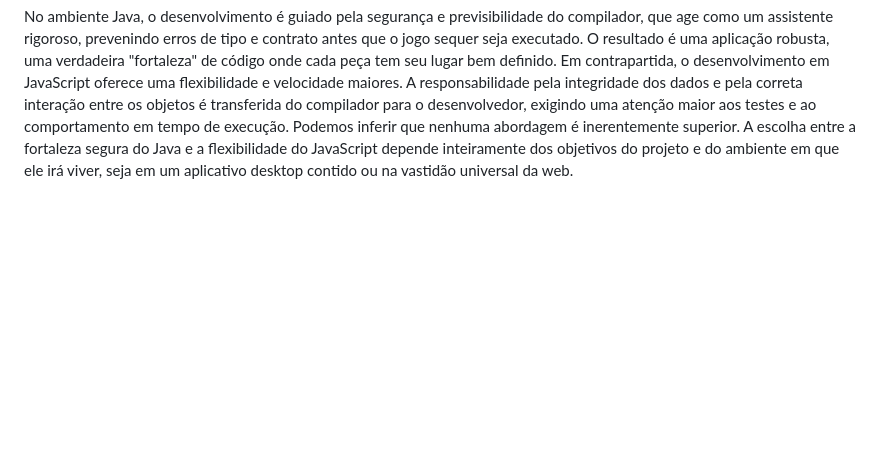
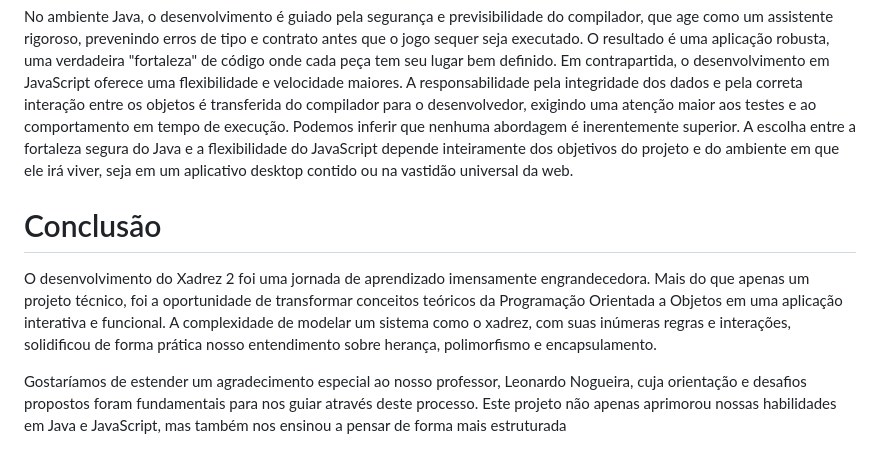
Before and after one commit to arthurviny/JogoXadrez, a Markdown page: README.md, the part around the change. Rendered like a GitHub page; blank space fills up the shorter version.

```diff
--- a/README.md
+++ b/README.md
@@ -220,3 +220,9 @@ Coerção (Casting):
 Em suma, a jornada de transpor o Xadrez 2 de Java para JavaScript é uma lição prática sobre as filosofias contrastantes dessas duas poderosas linguagens.
 
   No ambiente Java, o desenvolvimento é guiado pela segurança e previsibilidade do compilador, que age como um assistente rigoroso, prevenindo erros de tipo e contrato antes que o jogo sequer seja executado. O resultado é uma aplicação robusta, uma verdadeira "fortaleza" de código onde cada peça tem seu lugar bem definido. Em contrapartida, o desenvolvimento em JavaScript oferece uma flexibilidade e velocidade maiores. A responsabilidade pela integridade dos dados e pela correta interação entre os objetos é transferida do compilador para o desenvolvedor, exigindo uma atenção maior aos testes e ao comportamento em tempo de execução. Podemos inferir que nenhuma abordagem é inerentemente superior. A escolha entre a fortaleza segura do Java e a flexibilidade do JavaScript depende inteiramente dos objetivos do projeto e do ambiente em que ele irá viver, seja em um aplicativo desktop contido ou na vastidão universal da web.
+
+  # Conclusão
+
+  O desenvolvimento do Xadrez 2 foi uma jornada de aprendizado imensamente engrandecedora. Mais do que apenas um projeto técnico, foi a oportunidade de transformar conceitos teóricos da Programação Orientada a Objetos em uma aplicação interativa e funcional. A complexidade de modelar um sistema como o xadrez, com suas inúmeras regras e interações, solidificou de forma prática nosso entendimento sobre herança, polimorfismo e encapsulamento.
+
+Gostaríamos de estender um agradecimento especial ao nosso professor, Leonardo Nogueira, cuja orientação e desafios propostos foram fundamentais para nos guiar através deste processo. Este projeto não apenas aprimorou nossas habilidades em Java e JavaScript, mas também nos ensinou a pensar de forma mais estruturada
```
